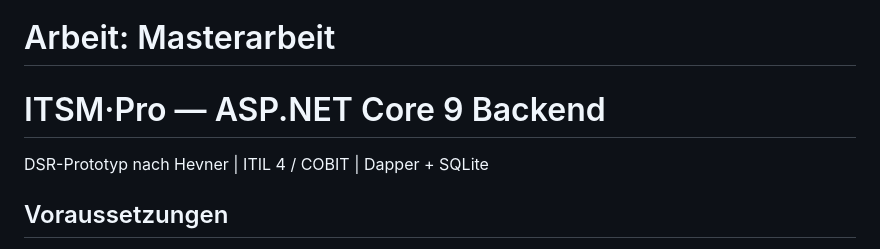
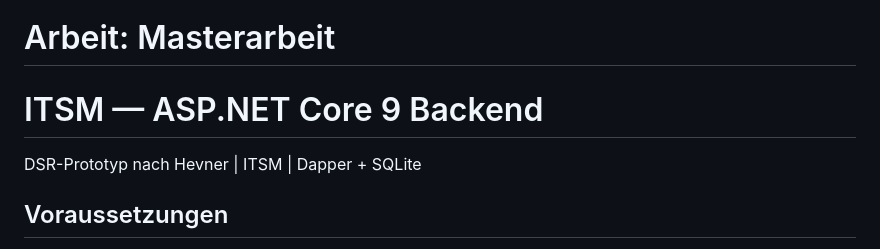
Before and after one commit to wi24m047/ITSM_Prototyp, a Markdown page: README.md, the part around the change. GitHub-like rendering.

```diff
--- a/README.md
+++ b/README.md
@@ -1,8 +1,8 @@
 # Autor:    Manuel Houzar
 # Arbeit:   Masterarbeit
-# ITSM·Pro — ASP.NET Core 9 Backend
+# ITSM — ASP.NET Core 9 Backend
 
-DSR-Prototyp nach Hevner | ITIL 4 / COBIT | Dapper + SQLite
+DSR-Prototyp nach Hevner | ITSM | Dapper + SQLite
 
 ## Voraussetzungen
 
```
